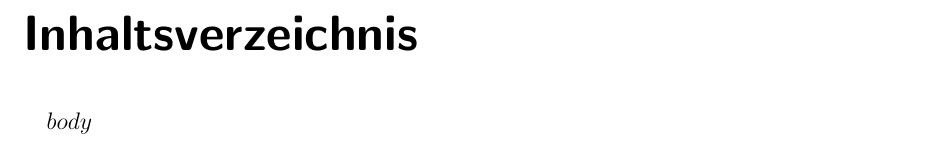
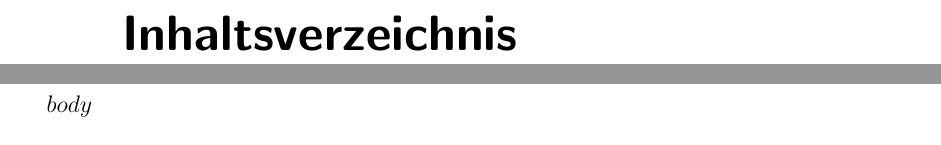
Before and after one commit to MorrisJobke/TU-Chemnitz-thesis-pandoc, a LaTeX document (template/template.tex): part of page 5 of 5 before the commit and two parts of pages 5 and 6 of 6 after it, the two joined at a grey line, cut so that both start at the same text. Compiled offline with pdfLaTeX; a LaTeX package or settings file that is missing is left out.

Commit message:
Add roman numbering for table of contents

```diff
--- a/template/template.tex
+++ b/template/template.tex
@@ -73,6 +73,15 @@ $if(abstract)$
 \end{abstract}
 $endif$
 
+% set numbering to roman
+\pagenumbering{roman}
+
 \tableofcontents
+\clearpage
+
+% reset to arabic numbering
+\pagenumbering{arabic}
+\setcounter{page}{1}
+
 $body$
 \end{document}
```
